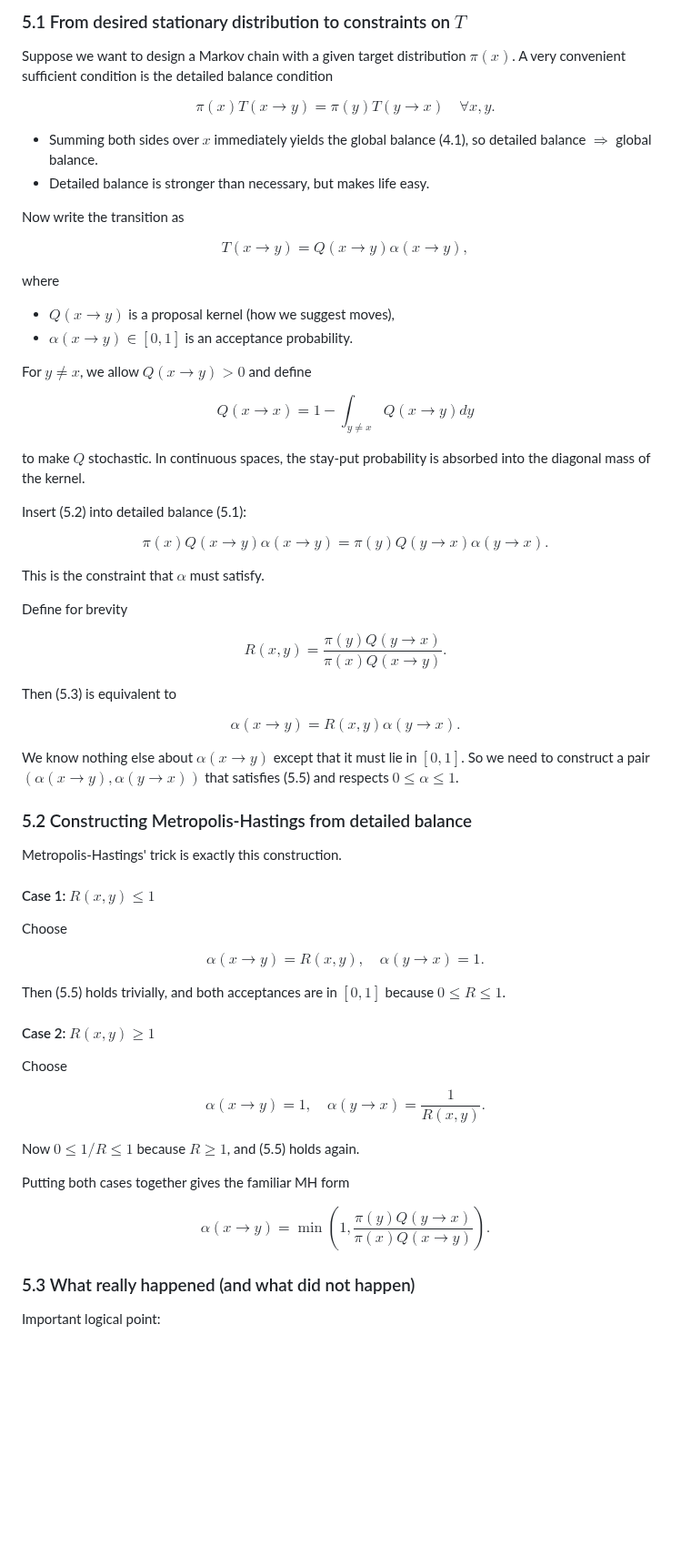
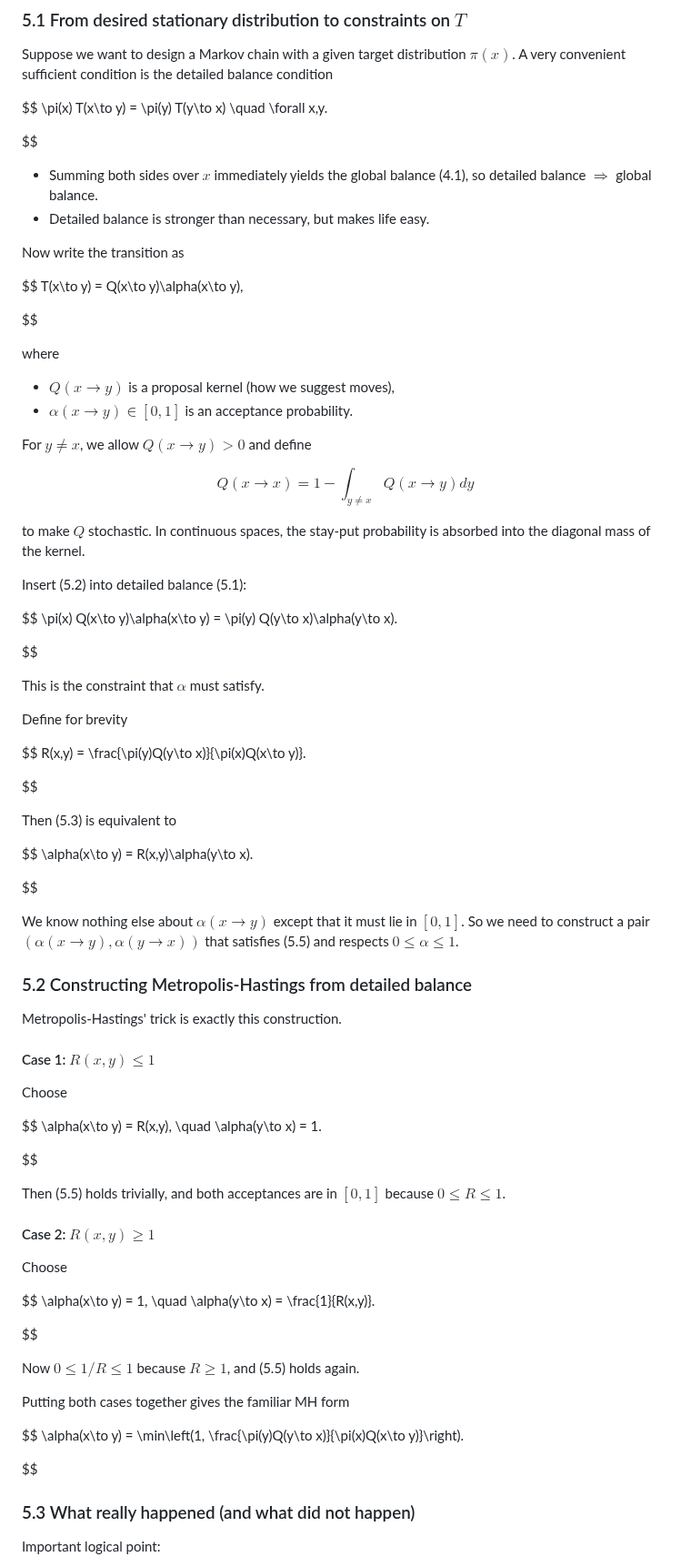
Before and after one commit to padiac/padiac.github.io, a Markdown page: notes/diffusion-diffusion-random-walks-and-mcmc.md, the part around one of its changes. Shown at 91% size. Rendered like a GitHub page; blank space fills up the shorter version.

```diff
--- a/notes/diffusion-diffusion-random-walks-and-mcmc.md
+++ b/notes/diffusion-diffusion-random-walks-and-mcmc.md
@@ -201,7 +201,7 @@ Suppose we want to design a Markov chain with a given target distribution $\pi(x
 $$
 \pi(x) T(x\to y) = \pi(y) T(y\to x)
 \quad \forall x,y.
-\tag{5.1}
+
 $$
 
 - Summing both sides over $x$ immediately yields the global balance (4.1), so detailed balance $\Rightarrow$ global balance.
@@ -211,7 +211,7 @@ Now write the transition as
 
 $$
 T(x\to y) = Q(x\to y)\alpha(x\to y),
-\tag{5.2}
+
 $$
 
 where
@@ -232,7 +232,7 @@ Insert (5.2) into detailed balance (5.1):
 $$
 \pi(x) Q(x\to y)\alpha(x\to y)
 = \pi(y) Q(y\to x)\alpha(y\to x).
-\tag{5.3}
+
 $$
 
 This is the constraint that $\alpha$ must satisfy.
@@ -241,14 +241,14 @@ Define for brevity
 
 $$
 R(x,y) = \frac{\pi(y)Q(y\to x)}{\pi(x)Q(x\to y)}.
-\tag{5.4}
+
 $$
 
 Then (5.3) is equivalent to
 
 $$
 \alpha(x\to y) = R(x,y)\alpha(y\to x).
-\tag{5.5}
+
 $$
 
 We know nothing else about $\alpha(x\to y)$ except that it must lie in $[0,1]$. So we need to construct a pair $(\alpha(x\to y),\alpha(y\to x))$ that satisfies (5.5) and respects $0 \le \alpha \le 1$.
@@ -264,7 +264,7 @@ Choose
 $$
 \alpha(x\to y) = R(x,y), \quad
 \alpha(y\to x) = 1.
-\tag{5.6}
+
 $$
 
 Then (5.5) holds trivially, and both acceptances are in $[0,1]$ because $0\le R\le 1$.
@@ -276,7 +276,7 @@ Choose
 $$
 \alpha(x\to y) = 1, \quad
 \alpha(y\to x) = \frac{1}{R(x,y)}.
-\tag{5.7}
+
 $$
 
 Now $0\le 1/R \le 1$ because $R\ge 1$, and (5.5) holds again.
@@ -286,7 +286,7 @@ Putting both cases together gives the familiar MH form
 $$
 \alpha(x\to y)
 = \min\left(1, \frac{\pi(y)Q(y\to x)}{\pi(x)Q(x\to y)}\right).
-\tag{5.8}
+
 $$
 
 ### 5.3 What really happened (and what did not happen)
```
Also changed, not shown: other parts of notes/diffusion-diffusion-random-walks-and-mcmc.md (+13 -13 lines).
